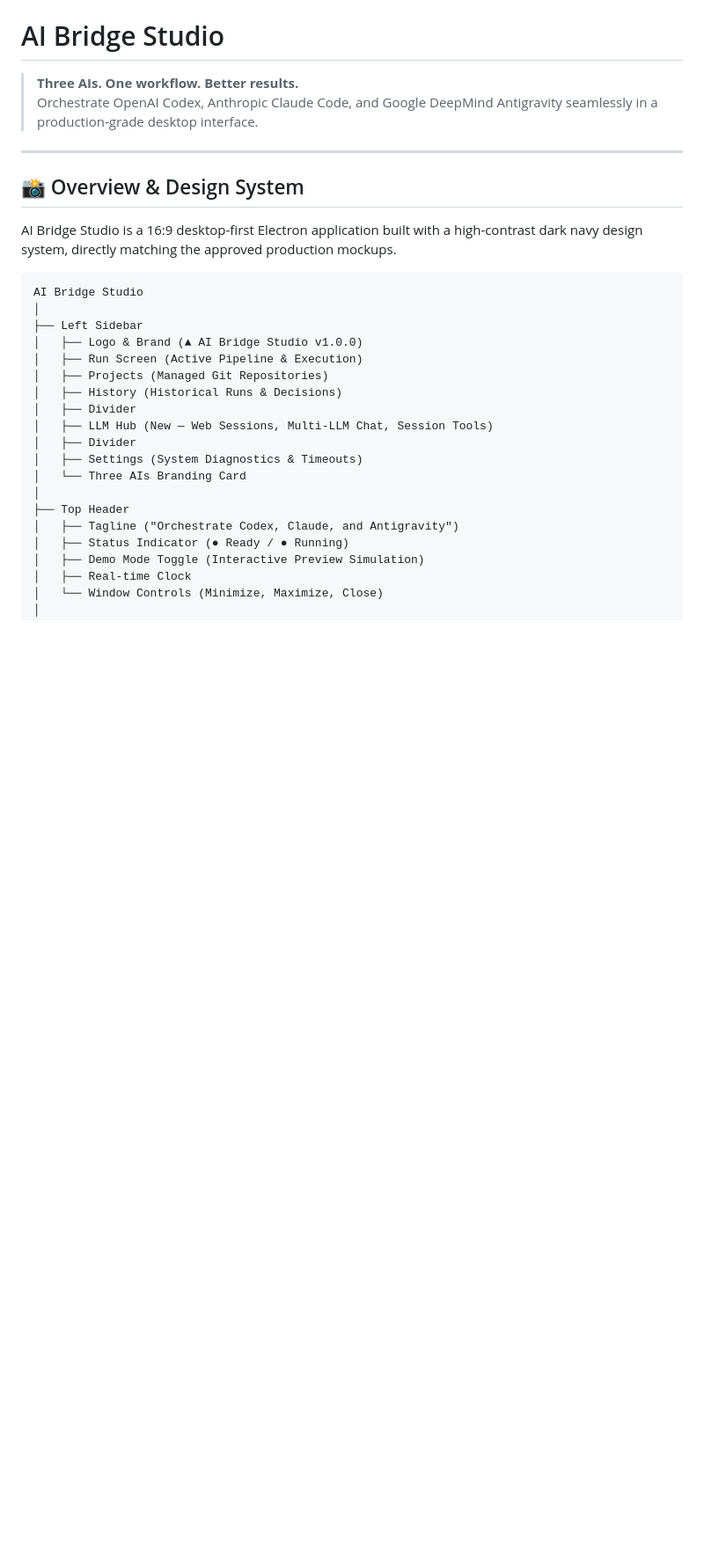
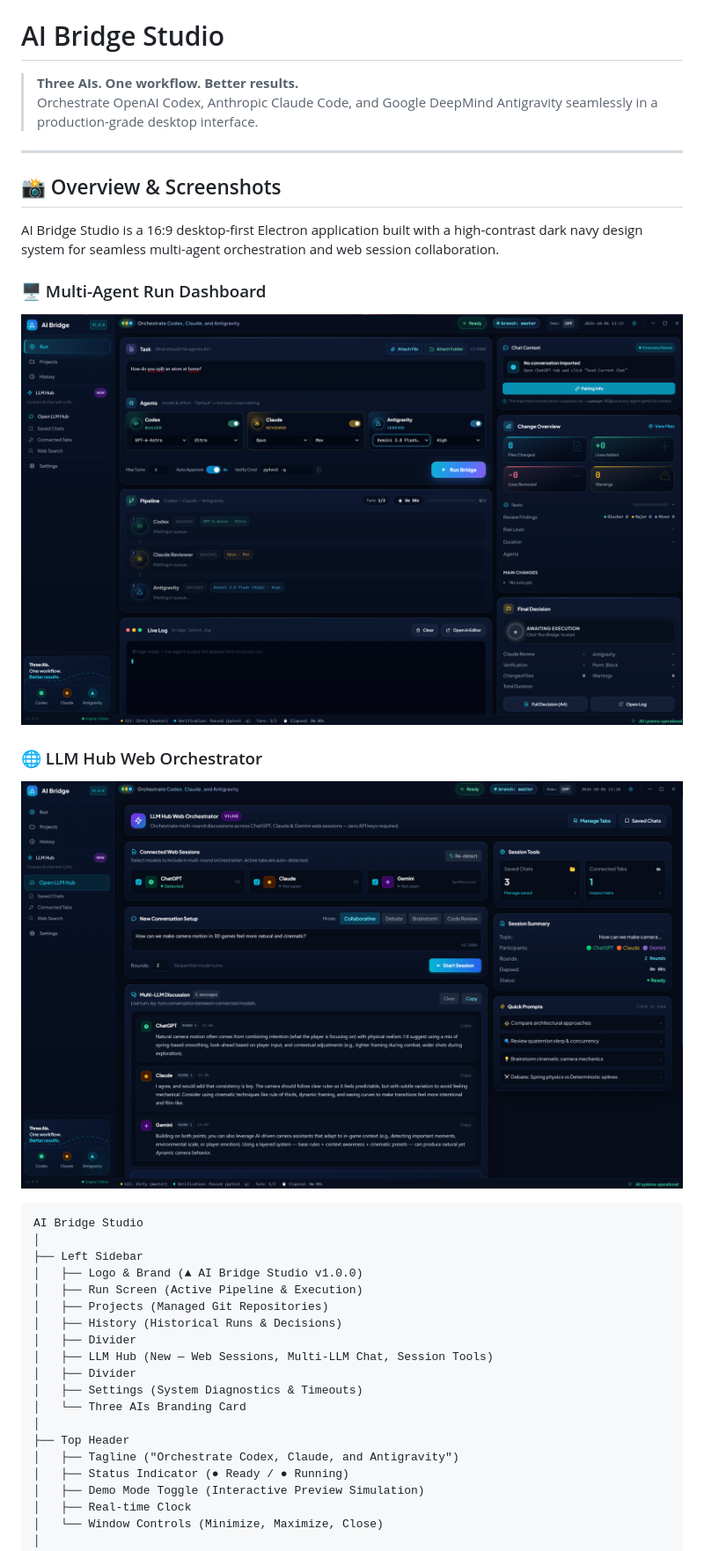
Before and after one commit to webportalim/ai-bridge-studio, a Markdown page: README.md, the part around the change. Shown: that part at 88% size. Rendered like a GitHub page; pictures changed too: docs/screenshots/ai-bridge-dashboard.png (added), docs/screenshots/ai-bridge-llm-hub.png (added); blank space fills up the shorter version.

Commit message:
docs: add interface screenshots to README and docs/screenshots

````diff
--- a/README.md
+++ b/README.md
@@ -5,9 +5,15 @@
 
 ---
 
-## 📸 Overview & Design System
+## 📸 Overview & Screenshots
 
-AI Bridge Studio is a 16:9 desktop-first Electron application built with a high-contrast dark navy design system, directly matching the approved production mockups.
+AI Bridge Studio is a 16:9 desktop-first Electron application built with a high-contrast dark navy design system for seamless multi-agent orchestration and web session collaboration.
+
+### 🖥️ Multi-Agent Run Dashboard
+![AI Bridge Studio Dashboard](docs/screenshots/ai-bridge-dashboard.png)
+
+### 🌐 LLM Hub Web Orchestrator
+![AI Bridge Studio LLM Hub](docs/screenshots/ai-bridge-llm-hub.png)
 
 ```
 AI Bridge Studio
````
Also changed, not shown: 1 other file.
